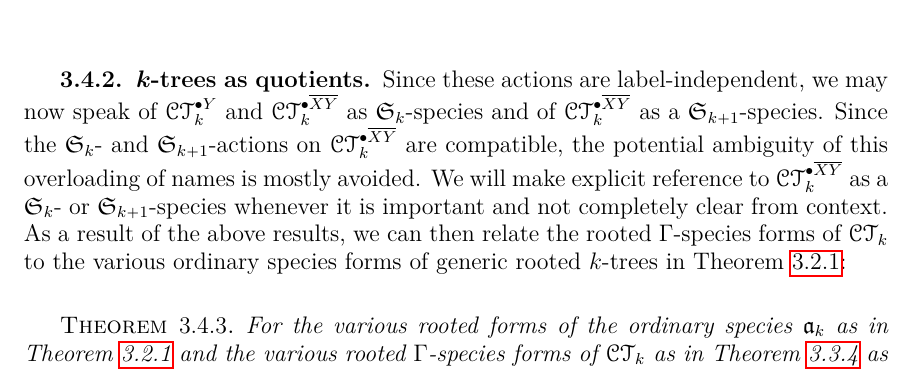
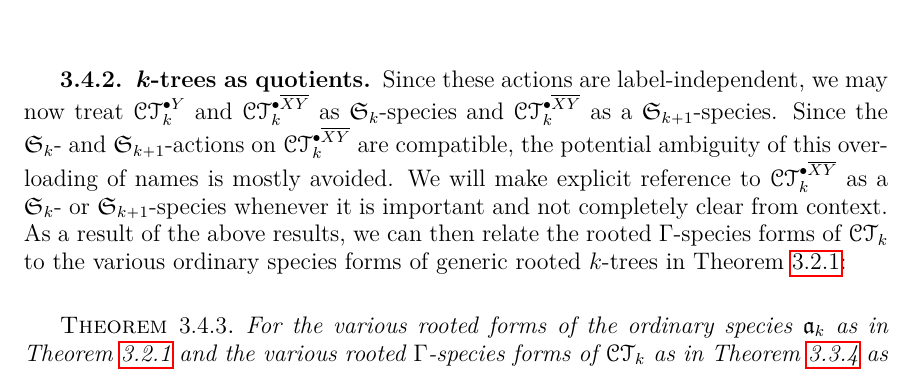
Before and after one commit to againerdewar/thesis, a LaTeX thesis (argthesis.tex): part of page 44 of 60, cut so that both start at the same text. Compiled offline with pdfLaTeX; a LaTeX package or settings file that is missing is left out.

Commit message:
Remove awkward "speak of"

```diff
--- a/argthesis.tex
+++ b/argthesis.tex
@@ -1430,7 +1430,7 @@ If we make an arbitrary choice of one of the $k+1$ available linearizations, and
 The orbit under this action of some edge-rooted $k$-coding tree $T$ with a choice of linearization at the root then includes all possible linearizations of the root orders of all possible $X$-rooted $k$-coding trees corresponding to the different coherent orientations of a single $k$-coding tree.
 
 \subsection{$k$-trees as quotients}\label{ss:ktquot}
-Since these actions are label-independent, we may now speak of $\pointed[Y]{\specname{CT}}_{k}$ and $\pointed[\overline{XY}]{\specname{CT}}_{k}$ as $\symgp{k}$-species and of $\pointed[\overline{XY}]{\specname{CT}}_{k}$ as a $\symgp{k+1}$-species.
+Since these actions are label-independent, we may now treat $\pointed[Y]{\specname{CT}}_{k}$ and $\pointed[\overline{XY}]{\specname{CT}}_{k}$ as $\symgp{k}$-species and $\pointed[\overline{XY}]{\specname{CT}}_{k}$ as a $\symgp{k+1}$-species.
 Since the $\symgp{k}$- and $\symgp{k+1}$-actions on $\pointed[\overline{XY}]{\specname{CT}}_{k}$ are compatible, the potential ambiguity of this overloading of names is mostly avoided.
 We will make explicit reference to $\pointed[\overline{XY}]{\specname{CT}}_{k}$ as a $\symgp{k}$- or $\symgp{k+1}$-species whenever it is important and not completely clear from context.
 As a result of the above results, we can then relate the rooted $\Gamma$-species forms of $\specname{CT}_{k}$ to the various ordinary species forms of generic rooted $k$-trees in Theorem \ref{thm:dissymk}:
```
